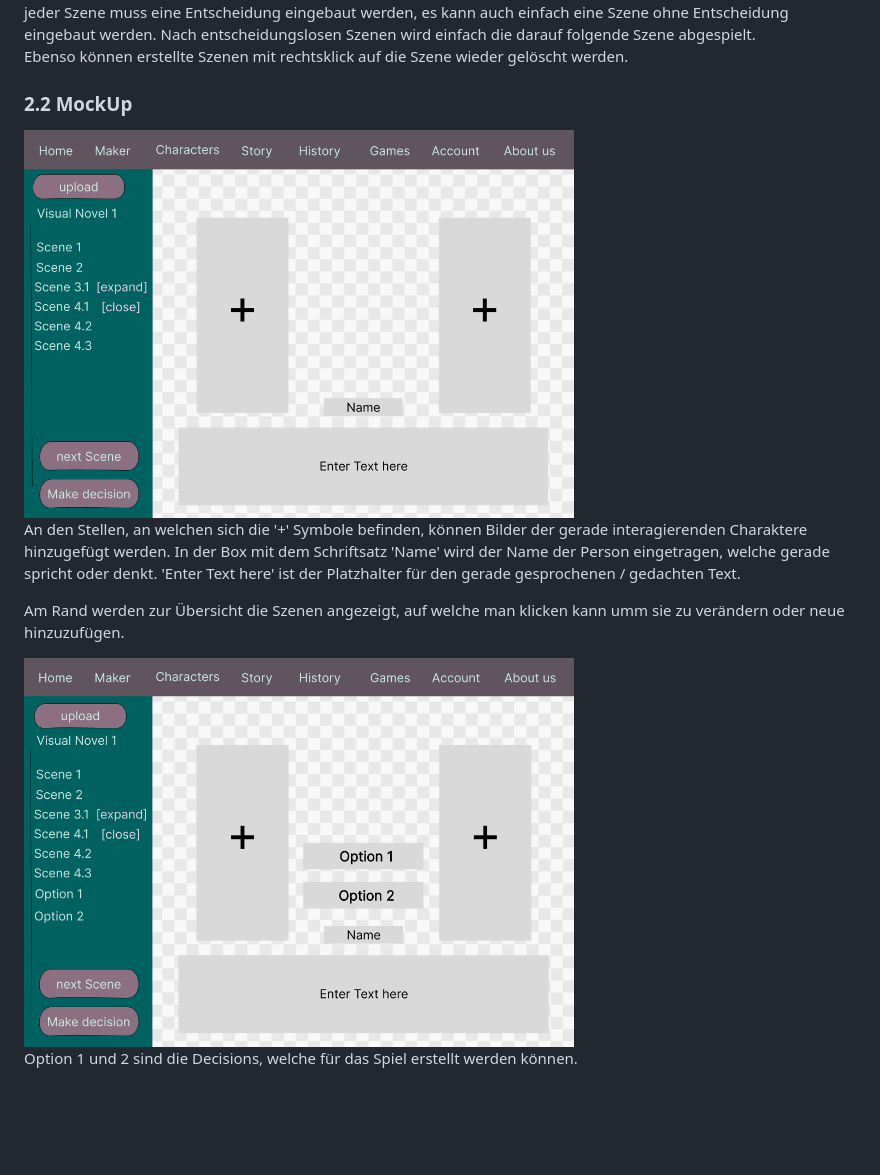
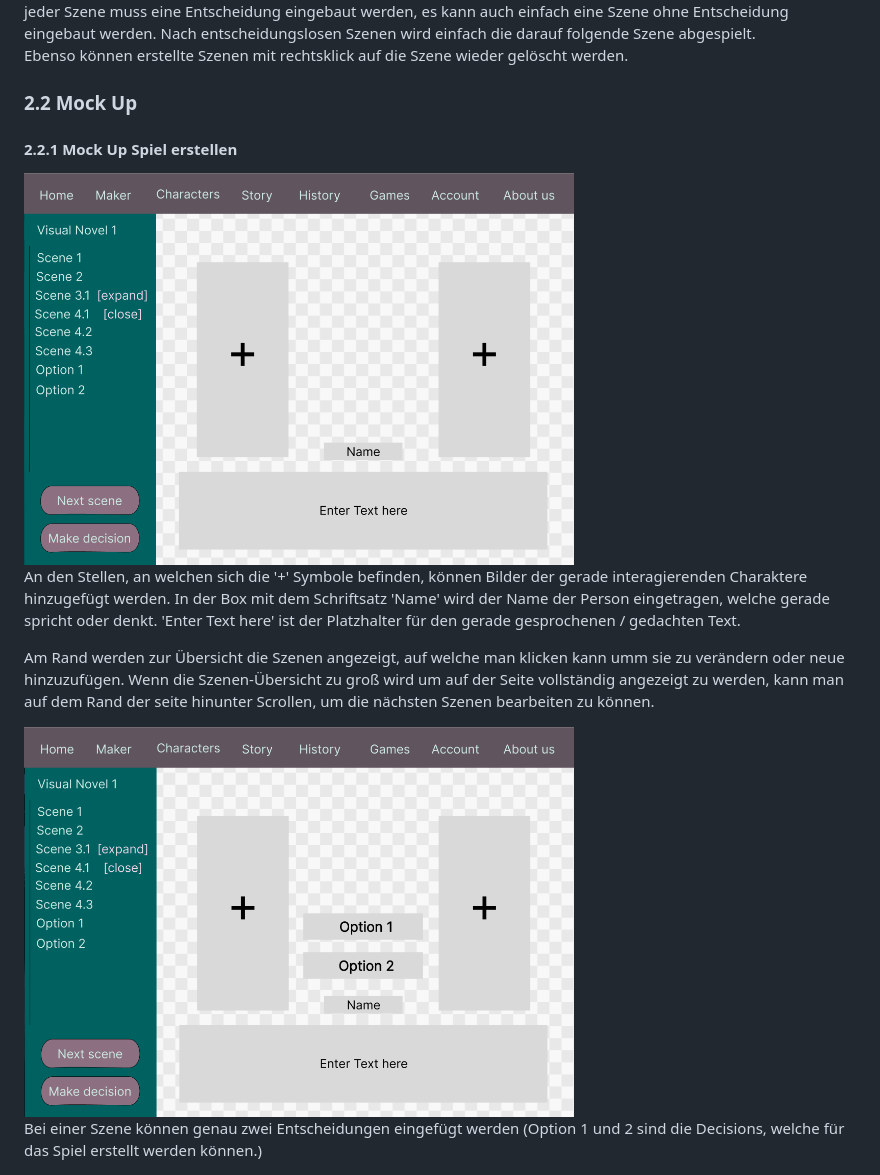
Before and after one commit to WMC-AHIF-2022/VisualNovel, a Markdown page: System-Spezifikation Visual Novel.md, the part around the change. Rendered like a GitHub page; pictures changed too: images/maker.png (added), images/maker1.png (deleted), images/maker2.png (deleted); blank space fills up the shorter version.

Commit message:
added new mockups

```diff
--- a/System-Spezifikation Visual Novel.md
+++ b/System-Spezifikation Visual Novel.md
@@ -80,19 +80,23 @@ wird einfach die darauf folgende Szene abgespielt.
 <br>
 Ebenso können erstellte Szenen mit rechtsklick auf die Szene wieder gelöscht werden.
 
-### 2.2 MockUp
+### 2.2 Mock Up
 
-<img src="./images/maker1.png" height="360" width="550">
+#### 2.2.1 Mock Up Spiel erstellen
+<img src="./images/maker.png" height="360" width="550">
 
 An den Stellen, an welchen sich die '+' Symbole befinden, können Bilder der gerade interagierenden
 Charaktere hinzugefügt werden. In der Box mit dem Schriftsatz 'Name' wird der Name der Person eingetragen,
 welche gerade spricht oder denkt. 'Enter Text here' ist der Platzhalter für den gerade gesprochenen / gedachten Text.
 
 Am Rand werden zur Übersicht die Szenen angezeigt, auf welche man klicken kann umm sie zu verändern oder neue hinzuzufügen.
+Wenn die Szenen-Übersicht zu groß wird um auf der Seite vollständig angezeigt zu werden, kann man auf dem Rand der seite hinunter
+Scrollen, um die nächsten Szenen bearbeiten zu können.
 
-<img src="./images/maker2.png" height="360" width="550">
+<img src="./images/makerDecision.png" height="360" width="550">
 
-Option 1 und 2 sind die Decisions, welche für das Spiel erstellt werden können.
+Bei einer Szene können genau zwei Entscheidungen eingefügt werden
+(Option 1 und 2 sind die Decisions, welche für das Spiel erstellt werden können.)
 
 <img src="./images/games.png" height="360" width="550">
 
```
